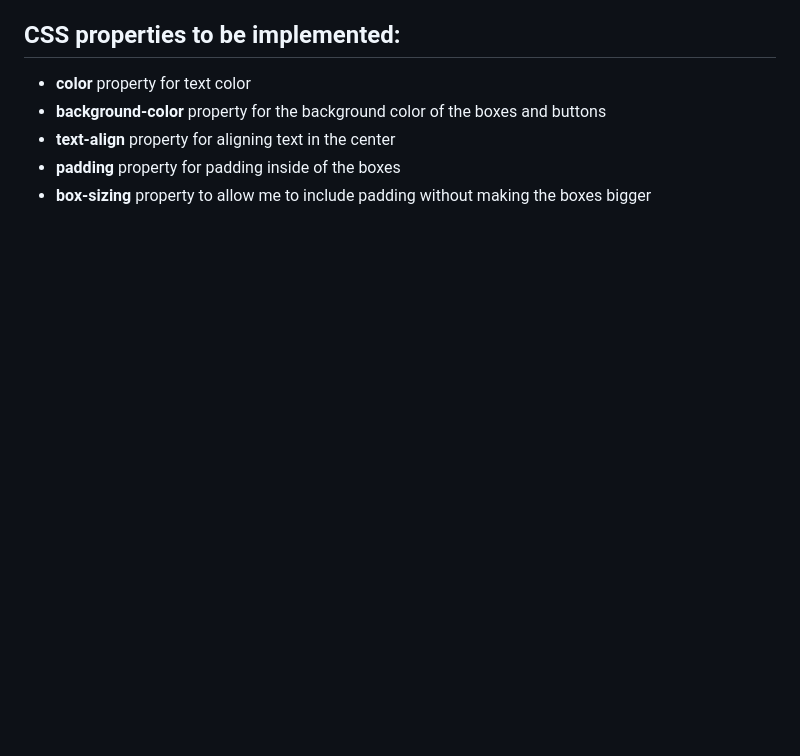
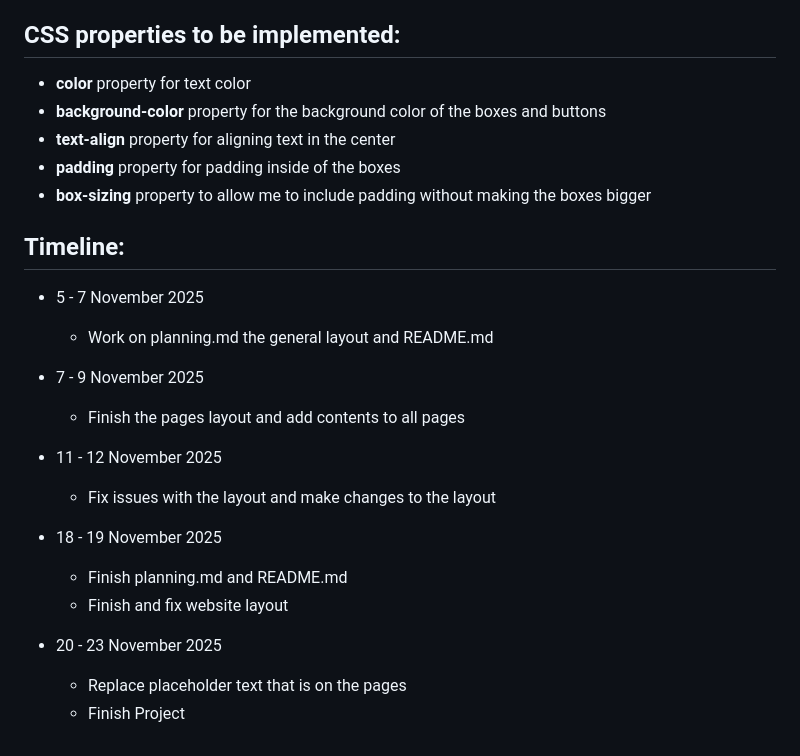
Before and after one commit to CrePsooG/web-authoring-portofolio-Eduard-Duica, a Markdown page: planning.md, the part around the change. Rendered like a GitHub page; blank space fills up the shorter version.

```diff
--- a/planning.md
+++ b/planning.md
@@ -120,3 +120,21 @@ Sketches done with [draw.io](https://app.diagrams.net/)
 - **text-align** property for aligning text in the center
 - **padding** property for padding inside of the boxes
 - **box-sizing** property to allow me to include padding without making the boxes bigger
+
+## Timeline:
+- 5 - 7 November 2025
+    - Work on planning.md the general layout and README.md
+
+- 7 - 9 November 2025
+    - Finish the pages layout and add contents to all pages
+
+- 11 - 12 November 2025
+    - Fix issues with the layout and make changes to the layout
+
+- 18 - 19 November 2025
+    - Finish planning.md and README.md
+    - Finish and fix website layout
+
+- 20 - 23 November 2025
+    - Replace placeholder text that is on the pages
+    - Finish Project
```
Also changed, not shown: README.md (+2 -0 lines), images/Screenshot 2025-11-18 125619.png (added), images/temp16_9.jpg (added), images/tutorial.png (added), 2 other files.
